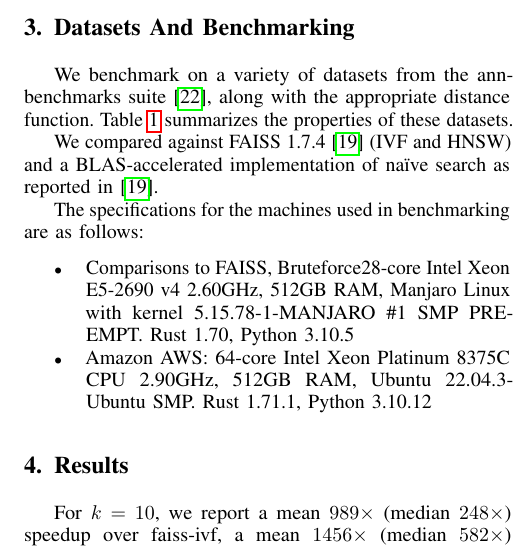
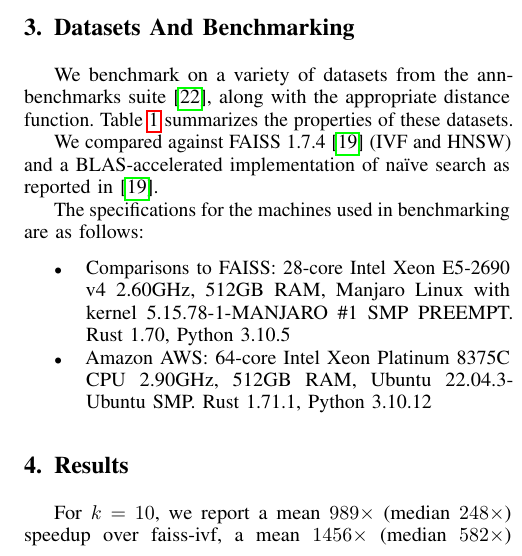
Before and after one commit to URI-ABD/cakes-paper, a LaTeX paper (paper.tex, which reads sections/3-datasets.tex): part of one column of page 8 of 10, cut so that both start at the same text. Compiled offline with pdfLaTeX.

Commit message:
more tweaks

```diff
--- a/sections/3-datasets.tex
+++ b/sections/3-datasets.tex
@@ -11,8 +11,10 @@ We compared against FAISS 1.7.4~\cite{johnson2019billion} (IVF and HNSW) and a B
 
 The specifications for the machines used in benchmarking are as follows:
 
+
+
 \begin{itemize}
-\item Comparisons to FAISS, Bruteforce28-core Intel Xeon E5-2690 v4 2.60GHz, 512GB RAM, Manjaro Linux with kernel 5.15.78-1-MANJARO \#1 SMP PREEMPT. Rust 1.70, Python 3.10.5
+\item Comparisons to FAISS: 28-core Intel Xeon E5-2690 v4 2.60GHz, 512GB RAM, Manjaro Linux with kernel 5.15.78-1-MANJARO \#1 SMP PREEMPT. Rust 1.70, Python 3.10.5
 \item Amazon AWS: 64-core Intel Xeon Platinum 8375C CPU 2.90GHz, 512GB RAM, Ubuntu 22.04.3-Ubuntu SMP. Rust 1.71.1, Python 3.10.12
 \end{itemize}
 
```
